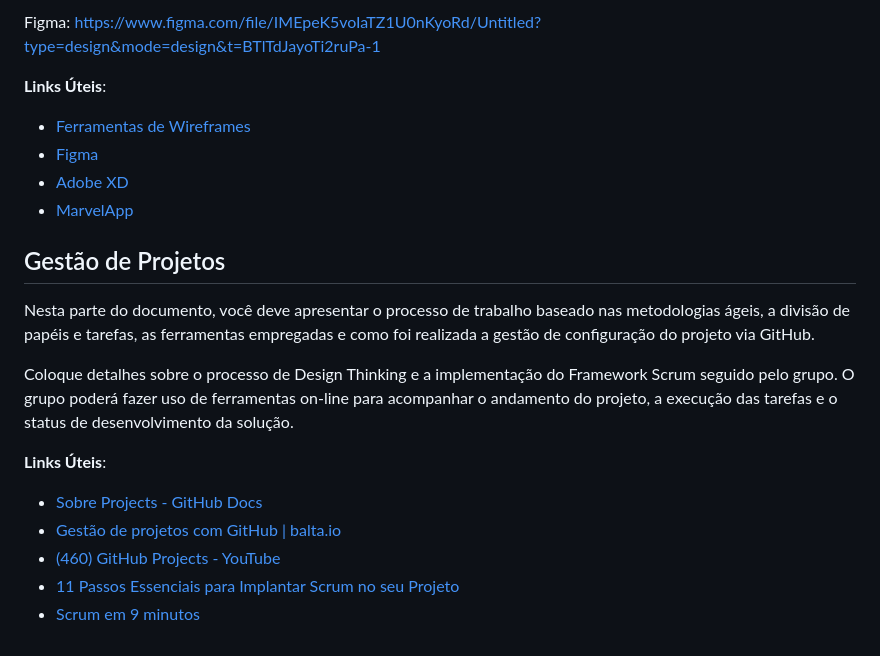
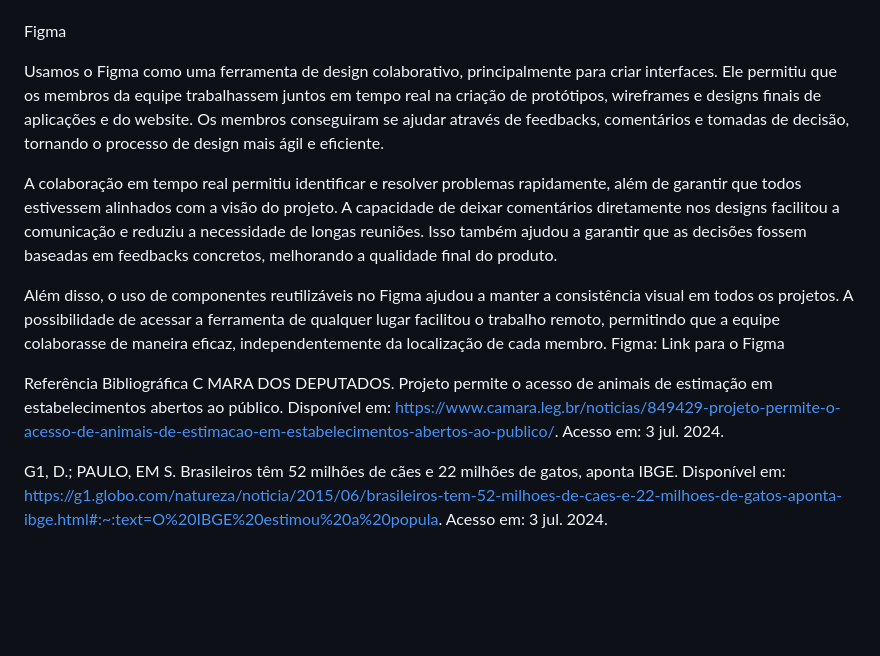
Before and after one commit to ICEI-PUC-Minas-PPLCC-TI/ppl-cc-ti1-2024-1-g-pet-friendly-1, a Markdown page: docs/README.md, the part around one of its changes. Drawn GitHub-style; blank space fills up the shorter version.

```diff
--- a/docs/README.md
+++ b/docs/README.md
@@ -132,24 +76,17 @@ Home > Login/Cadastro > Produto/Serviços/Locais-por-perto > Sair
 
-Figma:
-https://www.figma.com/file/IMEpeK5voIaTZ1U0nKyoRd/Untitled?type=design&mode=design&t=BTlTdJayoTi2ruPa-1
 
-**Links Úteis**:
+Figma
 
-- [Ferramentas de Wireframes](https://rockcontent.com/blog/wireframes/)
-- [Figma](https://www.figma.com/)
-- [Adobe XD](https://www.adobe.com/br/products/xd.html#scroll)
-- [MarvelApp](https://marvelapp.com/developers/documentation/tutorials/)
+Usamos o Figma como uma ferramenta de design colaborativo, principalmente para criar interfaces. Ele permitiu que os membros da equipe trabalhassem juntos em tempo real na criação de protótipos, wireframes e designs finais de aplicações e do website. Os membros conseguiram se ajudar através de feedbacks, comentários e tomadas de decisão, tornando o processo de design mais ágil e eficiente.
 
-## Gestão de Projetos
+A colaboração em tempo real permitiu identificar e resolver problemas rapidamente, além de garantir que todos estivessem alinhados com a visão do projeto. A capacidade de deixar comentários diretamente nos designs facilitou a comunicação e reduziu a necessidade de longas reuniões. Isso também ajudou a garantir que as decisões fossem baseadas em feedbacks concretos, melhorando a qualidade final do produto.
 
-Nesta parte do documento, você deve apresentar  o processo de trabalho baseado nas metodologias ágeis, a divisão de papéis e tarefas, as ferramentas empregadas e como foi realizada a gestão de configuração do projeto via GitHub.
+Além disso, o uso de componentes reutilizáveis no Figma ajudou a manter a consistência visual em todos os projetos. A possibilidade de acessar a ferramenta de qualquer lugar facilitou o trabalho remoto, permitindo que a equipe colaborasse de maneira eficaz, independentemente da localização de cada membro.
+Figma: Link para o Figma
 
-Coloque detalhes sobre o processo de Design Thinking e a implementação do Framework Scrum seguido pelo grupo. O grupo poderá fazer uso de ferramentas on-line para acompanhar o andamento do projeto, a execução das tarefas e o status de desenvolvimento da solução.
+Referência Bibliográfica
+C MARA DOS DEPUTADOS. Projeto permite o acesso de animais de estimação em estabelecimentos abertos ao público. Disponível em: https://www.camara.leg.br/noticias/849429-projeto-permite-o-acesso-de-animais-de-estimacao-em-estabelecimentos-abertos-ao-publico/. Acesso em: 3 jul. 2024.
 
-**Links Úteis**:
 
-- [Sobre Projects - GitHub Docs](https://docs.github.com/pt/issues/planning-and-tracking-with-projects/learning-about-projects/about-projects)
-- [Gestão de projetos com GitHub | balta.io](https://balta.io/blog/gestao-de-projetos-com-github)
-- [(460) GitHub Projects - YouTube](https://www.youtube.com/playlist?list=PLiO7XHcmTsldZR93nkTFmmWbCEVF_8F5H)
-- [11 Passos Essenciais para Implantar Scrum no seu Projeto](https://mindmaster.com.br/scrum-11-passos/)
-- [Scrum em 9 minutos](https://www.youtube.com/watch?v=XfvQWnRgxG0)
+G1, D.; PAULO, EM S. Brasileiros têm 52 milhões de cães e 22 milhões de gatos, aponta IBGE. Disponível em: <https://g1.globo.com/natureza/noticia/2015/06/brasileiros-tem-52-milhoes-de-caes-e-22-milhoes-de-gatos-aponta-ibge.html#:~:text=O%20IBGE%20estimou%20a%20popula>. Acesso em: 3 jul. 2024.
+‌
```
Also changed, not shown: other parts of docs/README.md (+50 -106 lines).
